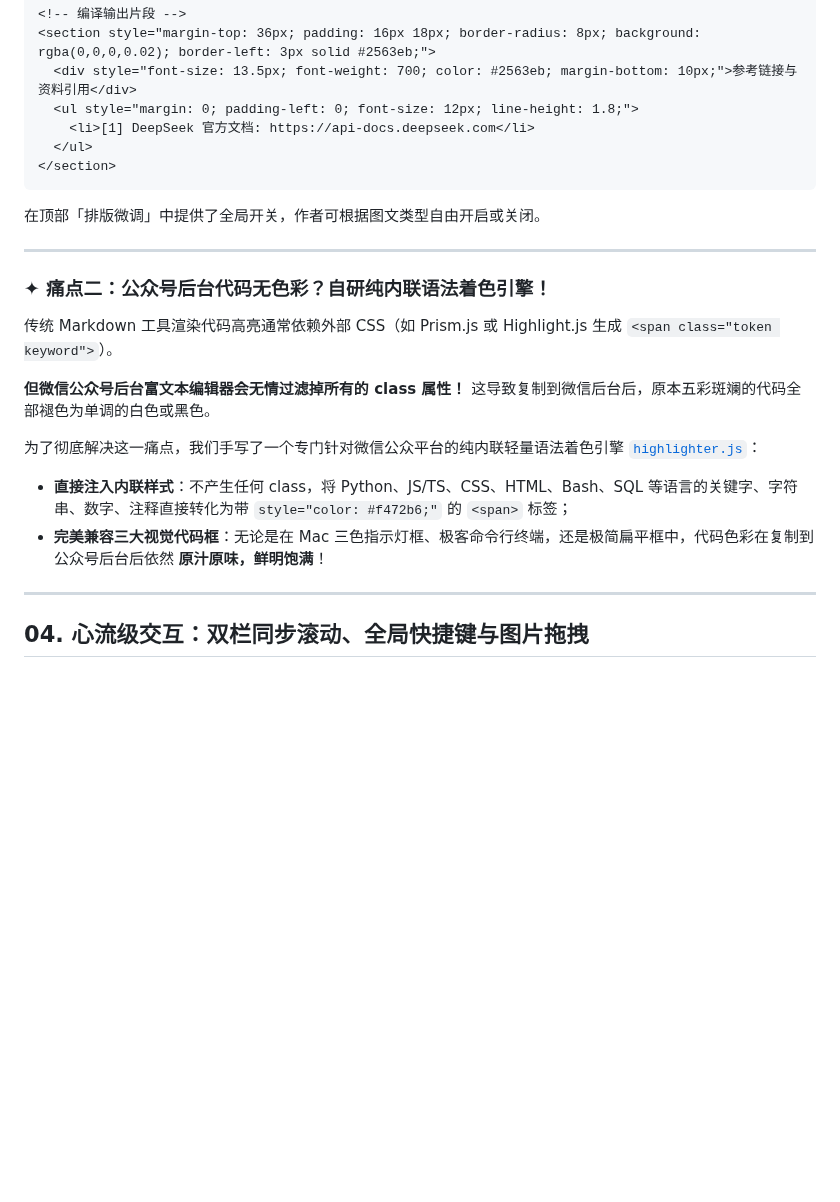
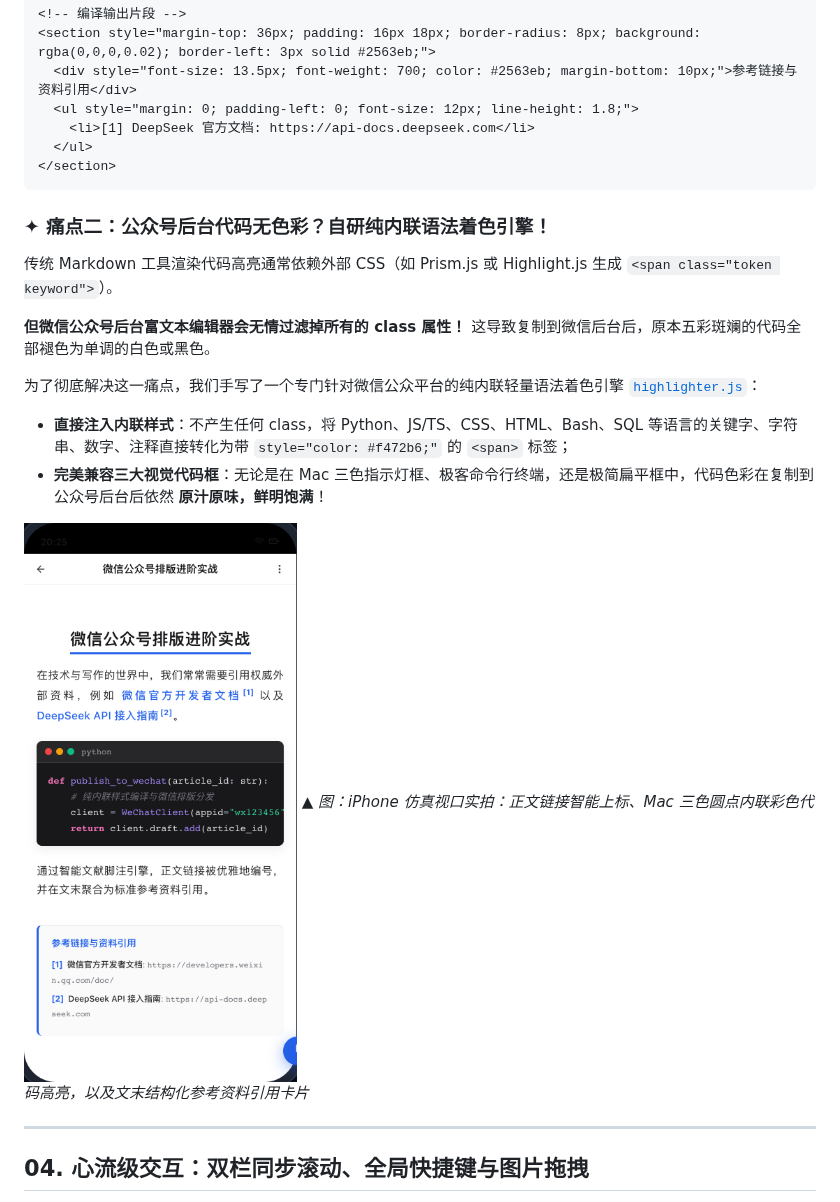
Before and after one commit to zaneven/MD2WX, a Markdown page: devlog_part3_cloud_deploy.md, the part around one of its changes. Drawn GitHub-style; pictures changed too: assets/md2wx-footnotes-card.png (added); blank space fills up the shorter version.

````diff
--- a/devlog_part3_cloud_deploy.md
+++ b/devlog_part3_cloud_deploy.md
@@ -156,10 +159,6 @@ Vite 在打包时会自动将其无损复制到 `dist/CNAME`。
 </section>
 ```
 
-在顶部「排版微调」中提供了全局开关，作者可根据图文类型自由开启或关闭。
-
----
-
 ### ✦ 痛点二：公众号后台代码无色彩？自研纯内联语法着色引擎！
 传统 Markdown 工具渲染代码高亮通常依赖外部 CSS（如 Prism.js 或 Highlight.js 生成 `<span class="token keyword">`）。
 
@@ -169,6 +168,9 @@ Vite 在打包时会自动将其无损复制到 `dist/CNAME`。
 
 - **直接注入内联样式**：不产生任何 class，将 Python、JS/TS、CSS、HTML、Bash、SQL 等语言的关键字、字符串、数字、注释直接转化为带 `style="color: #f472b6;"` 的 `<span>` 标签；
 - **完美兼容三大视觉代码框**：无论是在 Mac 三色指示灯框、极客命令行终端，还是极简扁平框中，代码色彩在复制到公众号后台后依然 **原汁原味，鲜明饱满**！
+
+![微信排版黑科技实机效果](assets/md2wx-footnotes-card.png)
+*▲ 图：iPhone 仿真视口实拍：正文链接智能上标、Mac 三色圆点内联彩色代码高亮，以及文末结构化参考资料引用卡片*
 
 ---
 
````
Also changed, not shown: other parts of devlog_part3_cloud_deploy.md (+9 -0 lines), assets/cloud-deploy-pipeline.png (added), assets/md2wx-footnotes-and-code.png (added), assets/md2wx-settings-panel.png (added), assets/md2wx-studio-v2-overview.png (added).
